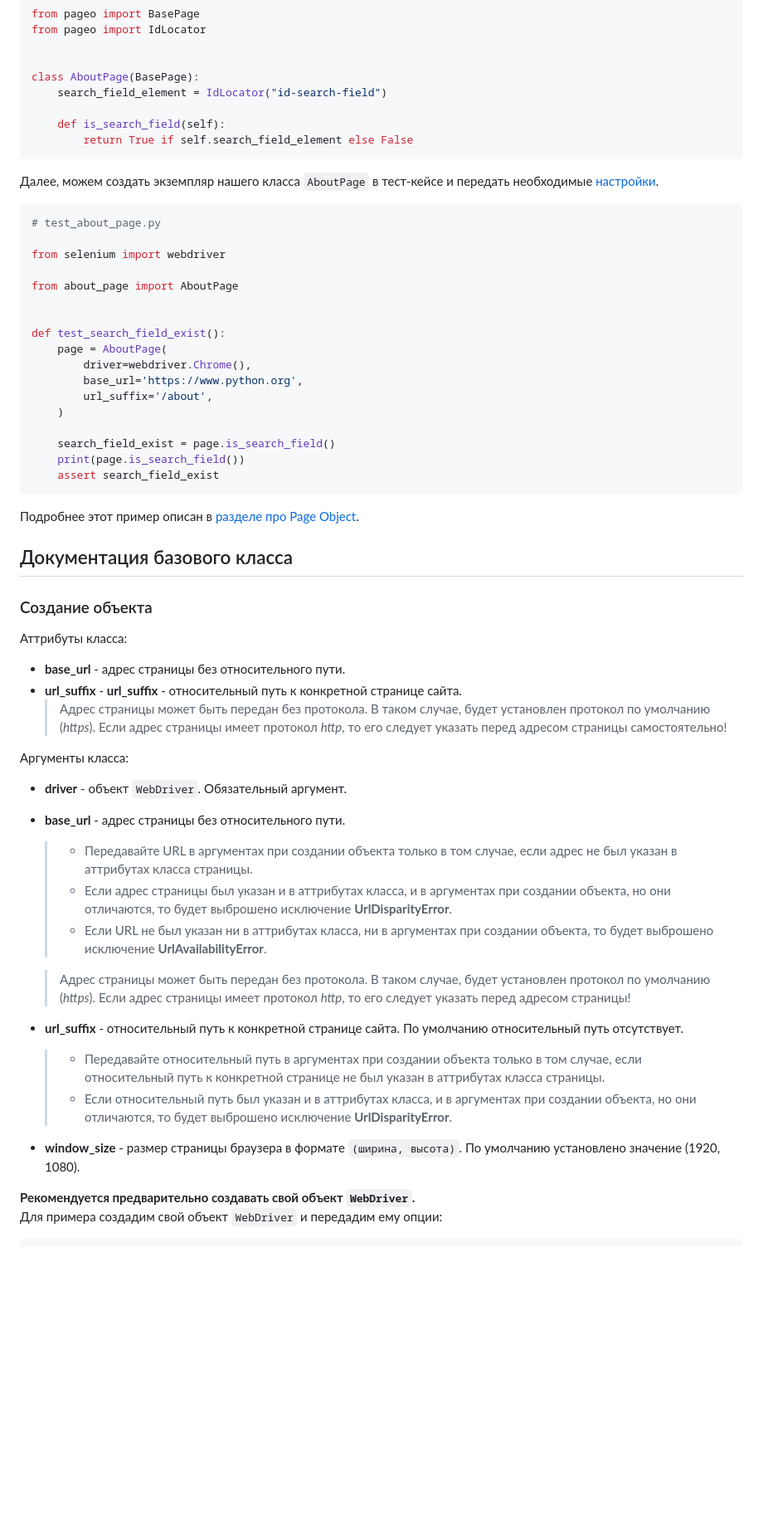
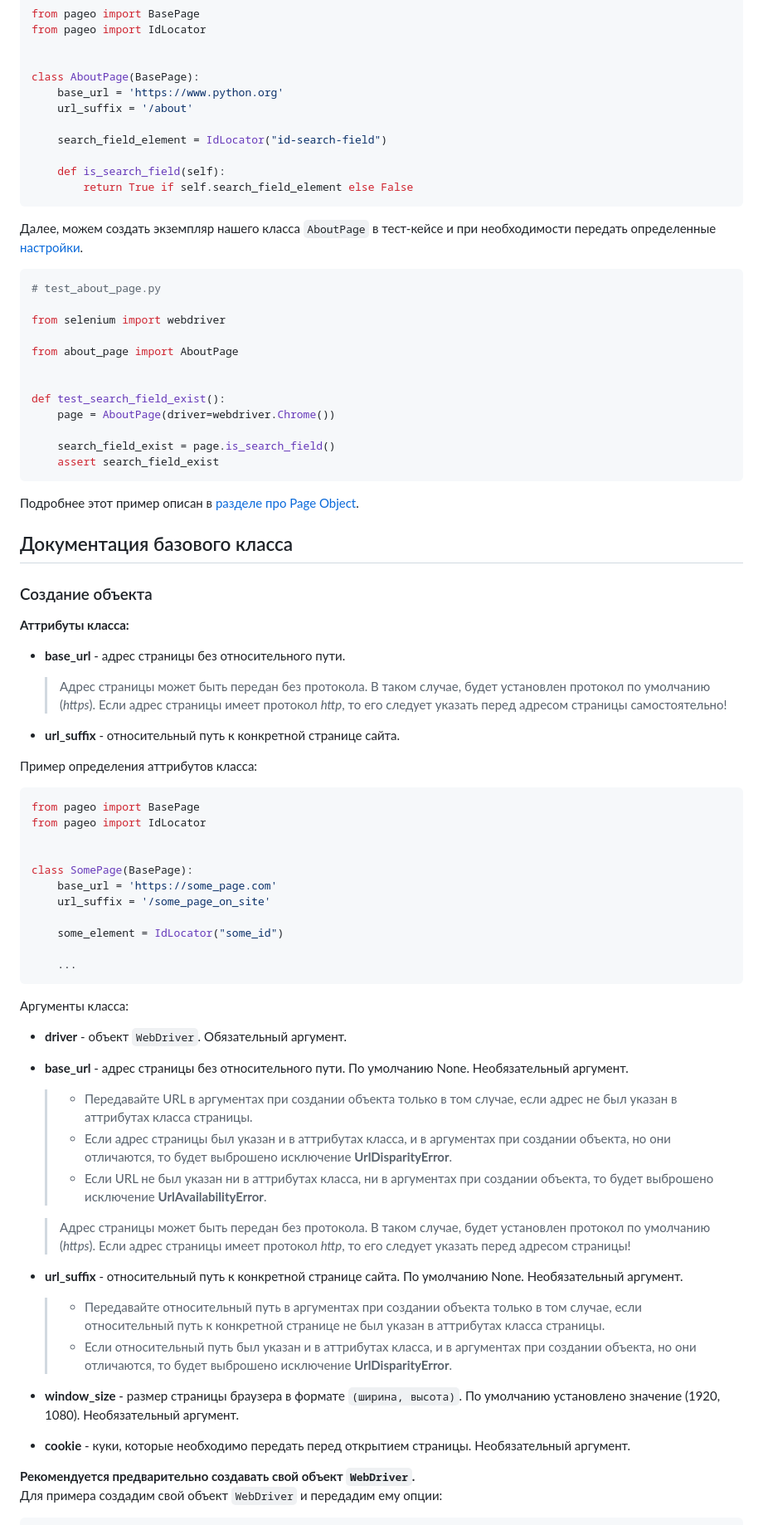
Before and after one commit to dmitryvshivtsev/pageo, a Markdown page: README.md, the part around one of its changes. Shown at 83% size. Drawn GitHub-style; blank space fills up the shorter version.

Commit message:
docs: update readme

````diff
--- a/README.md
+++ b/README.md
@@ -76,13 +76,16 @@ from pageo import IdLocator
 
 
 class AboutPage(BasePage):
+    base_url = 'https://www.python.org'
+    url_suffix = '/about'
+
     search_field_element = IdLocator("id-search-field")
 
     def is_search_field(self):
         return True if self.search_field_element else False
 ```
 
-Далее, можем создать экземпляр нашего класса `AboutPage` в тест-кейсе и передать необходимые [настройки](#создание-объекта).
+Далее, можем создать экземпляр нашего класса `AboutPage` в тест-кейсе и при необходимости передать определенные [настройки](#создание-объекта).
 
 ```python
 # test_about_page.py
@@ -93,14 +96,9 @@ from about_page import AboutPage
 
 
 def test_search_field_exist():
-    page = AboutPage(
-        driver=webdriver.Chrome(),
-        base_url='https://www.python.org',
-        url_suffix='/about',
-    )
+    page = AboutPage(driver=webdriver.Chrome())
 
     search_field_exist = page.is_search_field()
-    print(page.is_search_field())
     assert search_field_exist
 ```
 Подробнее этот пример описан в [разделе про Page Object](#использование-в-pageobject).
@@ -109,15 +107,32 @@ def test_search_field_exist():
 
 ### Создание объекта
 
-Аттрибуты класса:
+**Аттрибуты класса:**
 - **base_url** - адрес страницы без относительного пути.
-- **url_suffix** - **url_suffix** - относительный путь к конкретной странице сайта.
   > Адрес страницы может быть передан без протокола. В таком случае, будет установлен протокол по умолчанию (*https*).
   > Если адрес страницы имеет протокол *http*, то его следует указать перед адресом страницы самостоятельно!
 
+- **url_suffix** - относительный путь к конкретной странице сайта.
+
+Пример определения аттрибутов класса:
+```python
+from pageo import BasePage
+from pageo import IdLocator
+
+
+class SomePage(BasePage):
+    base_url = 'https://some_page.com'
+    url_suffix = '/some_page_on_site'
+
+    some_element = IdLocator("some_id")
+
+    ...
+```
+
+
 Аргументы класса:
 - **driver** - объект `WebDriver`. Обязательный аргумент.
-- **base_url** - адрес страницы без относительного пути.
+- **base_url** - адрес страницы без относительного пути. По умолчанию None. Необязательный аргумент.
   > - Передавайте URL в аргументах при создании объекта только в том случае, если адрес не был указан в аттрибутах класса страницы.
   > - Если адрес страницы был указан и в аттрибутах класса, и в аргументах при создании объекта, но они отличаются, то будет выброшено исключение **UrlDisparityError**.
   > - Если URL не был указан ни в аттрибутах класса, ни в аргументах при создании объекта, то будет выброшено исключение **UrlAvailabilityError**.
@@ -125,11 +140,12 @@ def test_search_field_exist():
   > Адрес страницы может быть передан без протокола. В таком случае, будет установлен протокол по умолчанию (*https*).
   > Если адрес страницы имеет протокол *http*, то его следует указать перед адресом страницы!
 
-- **url_suffix** - относительный путь к конкретной странице сайта. По умолчанию относительный путь отсутствует.
+- **url_suffix** - относительный путь к конкретной странице сайта. По умолчанию None. Необязательный аргумент.
   > - Передавайте относительный путь в аргументах при создании объекта только в том случае, если относительный путь к конкретной странице не был указан в аттрибутах класса страницы.
   > - Если относительный путь был указан и в аттрибутах класса, и в аргументах при создании объекта, но они отличаются, то будет выброшено исключение **UrlDisparityError**.
 
-- **window_size** - размер страницы браузера в формате `(ширина, высота)`. По умолчанию установлено значение (1920, 1080).
+- **window_size** - размер страницы браузера в формате `(ширина, высота)`. По умолчанию установлено значение (1920, 1080). Необязательный аргумент.
+- **cookie** - куки, которые необходимо передать перед открытием страницы. Необязательный аргумент.
 
 **Рекомендуется предварительно создавать свой объект `WebDriver`.**\
 Для примера создадим свой объект `WebDriver` и передадим ему опции:
````
Also changed, not shown: other parts of README.md (+11 -7 lines).
